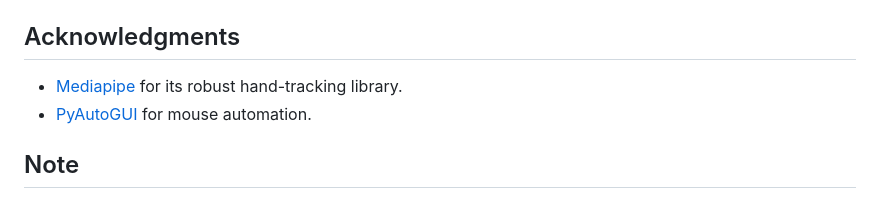
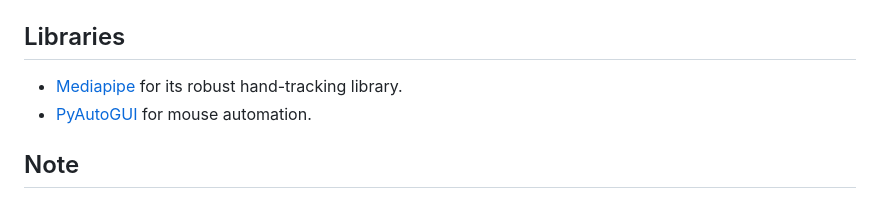
Before and after one commit to Mohammed-Yousuf-git/Detection-of-LAND-MINES, a Markdown page: README.md, the part around the change. Drawn GitHub-style.

```diff
--- a/README.md
+++ b/README.md
@@ -50,7 +50,7 @@
         <li>Press <code>q</code> to quit the program.</li>
     </ol>
 
-   <h2>Acknowledgments</h2>
+   <h2>Libraries</h2>
     <ul>
         <li><a href="https://mediapipe.dev/">Mediapipe</a> for its robust hand-tracking library.</li>
         <li><a href="https://pyautogui.readthedocs.io/">PyAutoGUI</a> for mouse automation.</li>
```
